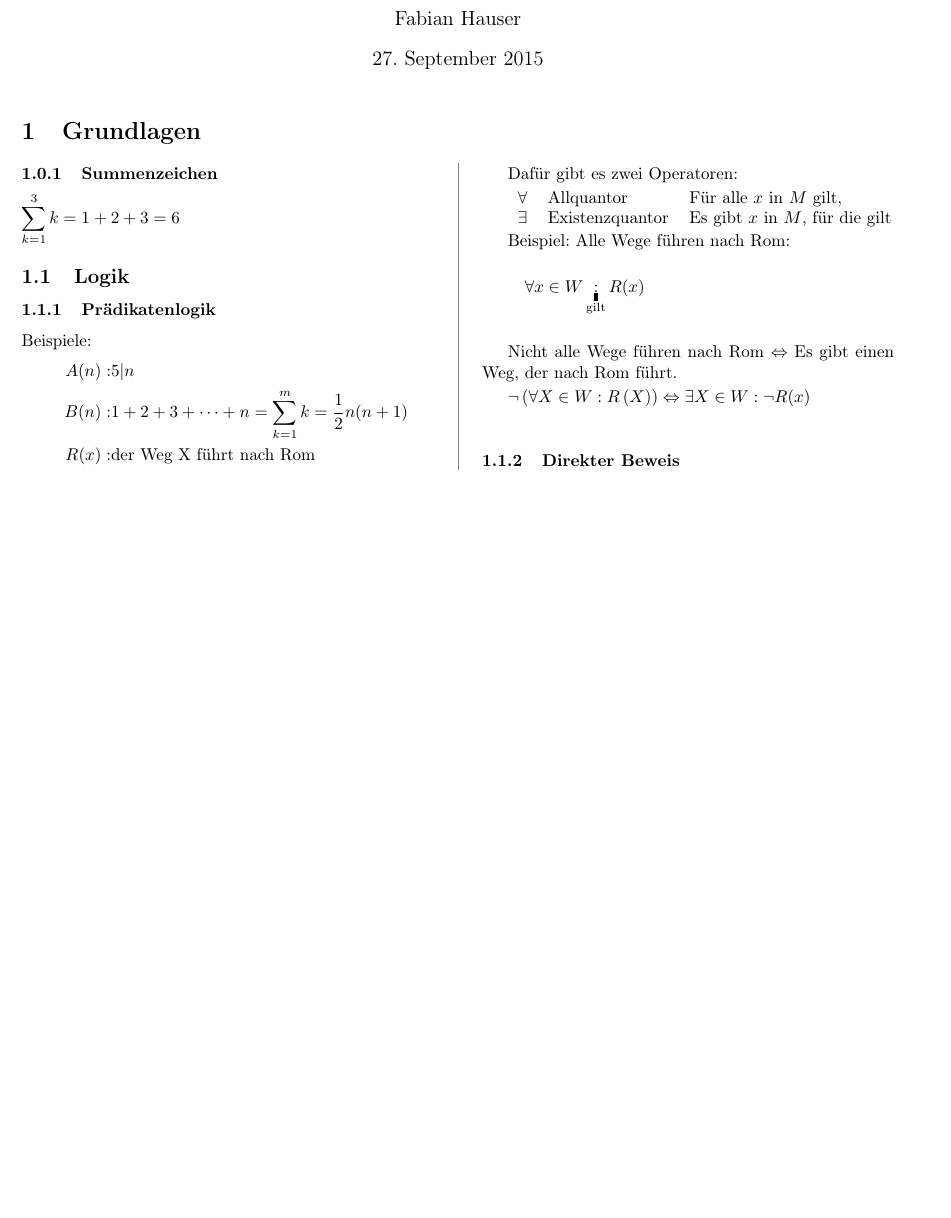
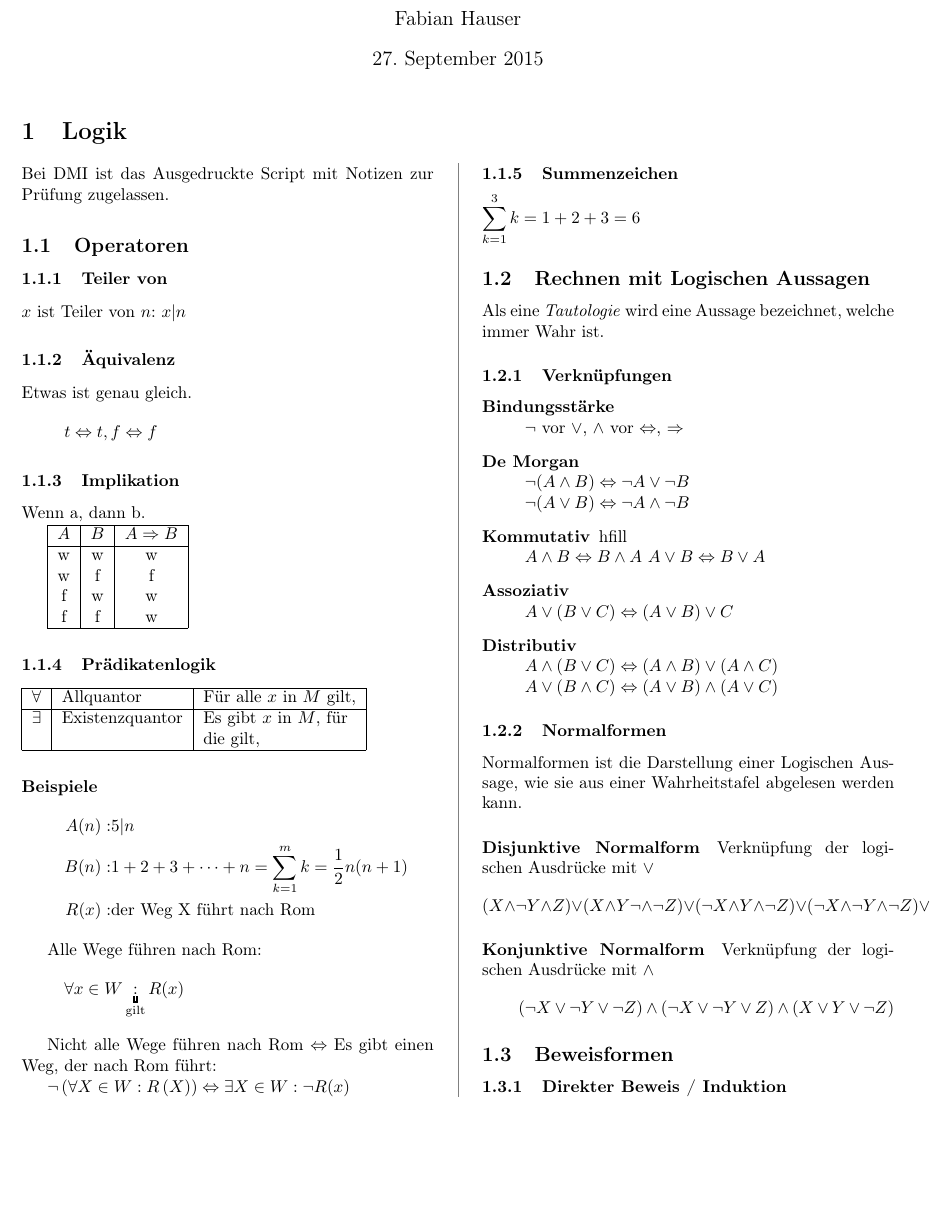
Before and after one commit to fabianhauser/studium-dokumentationen, a LaTeX document (DMI/DMI.tex): part of the page, cut so that both start at the same text, the shorter picture padded with empty space. Compiled offline with pdfLaTeX.

Commit message:
Copy DMI-Documentation from notes

```diff
--- a/DMI/DMI.tex
+++ b/DMI/DMI.tex
@@ -7,45 +7,116 @@
 \maketitle
 \begin{multicols}{2}
 [
-\section{Grundlagen}
+\section{Logik}
 ]
 
-\subsubsection{Summenzeichen}
+	Bei DMI ist das Ausgedruckte Script mit Notizen zur Prüfung zugelassen.
 
-$ \sum_{k=1}^{3} k = 1+2+3 = 6$
+\subsection{Operatoren}
 
-\subsection{Logik}
+%TODO: Hier fehlt noch was. Papier!
+
+\subsubsection{Teiler von}
+	$x$ ist Teiler von $n$: $x|n$
+
+\subsubsection{Äquivalenz}
+	Etwas ist genau gleich.
+	\[
+	t \Leftrightarrow t, f \Leftrightarrow f
+	\]
+
+\subsubsection{Implikation}
+	Wenn a, dann b.
+
+	\begin{tabular}{| c | c | c |}
+	\hline
+	$A$ & $B$ & $A \Rightarrow B$ \\
+	\hline
+	w & w & w \\
+	w & f & f \\
+	f & w & w \\
+	f & f & w \\
+	\hline
+	\end{tabular}
+
+
 
 \subsubsection{Prädikatenlogik}
-Beispiele:
+	\begin{tabular}{| l | l | l |}
+		\hline
+		$\forall$ & Allquantor & Für alle $x$ in $M$ gilt, \\ \hline
+		$\exists$ & Existenzquantor &
+		Es gibt $x$ in $M$, für \\
+		& & die gilt, \\
+		\hline
+	\end{tabular}
+
+	\paragraph{Beispiele}
 		\begin{align*}
 		A(n): & 5 | n \\
 		B(n): & 1+2+3+\dots+n = \sum_{k=1}^{m}k = \frac{1}{2} n (n+1) \\
 		R(x): & \text{der Weg X führt nach Rom}
 		\end{align*}
 
-Dafür gibt es zwei Operatoren:
-
-\begin{tabular}{l l l}
-$\forall$ & Allquantor & Für alle $x$ in $M$ gilt, \\
-$\exists$ & Existenzquantor &
-Es gibt $x$ in $M$, für die gilt
-\end{tabular}
-
-Beispiel: Alle Wege führen nach Rom:
+		Alle Wege führen nach Rom:
 		\[
 		\forall x \in W \underbracket{:}_\text{gilt} R(x)
 		\]
 
-Nicht alle Wege führen nach Rom $\Leftrightarrow$ Es gibt einen Weg, der nach Rom führt.
+		Nicht alle Wege führen nach Rom $\Leftrightarrow$ Es gibt einen Weg, der nach Rom führt:
 
 		$\neg \left(\forall X \in W : R\left(X\right)\right) \Leftrightarrow \exists X \in W : \neg R(x)$
 
 
-%TODO: Einschub natürliche Zahlen?
+\subsubsection{Summenzeichen}
+
+	$ \sum_{k=1}^{3} k = 1+2+3 = 6$
+
+\subsection{Rechnen mit Logischen Aussagen}
+
+Als eine \emph{Tautologie} wird eine Aussage bezeichnet, welche immer Wahr ist.
 
 
-\subsubsection{Direkter Beweis}
+\subsubsection{Verknüpfungen}
+
+	\begin{description}
+
+		\item[Bindungsstärke] \hfill \\$\neg$ vor $\lor$, $\land$ vor $\Leftrightarrow$, $\Rightarrow$
+		\item[De Morgan]\hfill \\ $\neg (A \land B) \Leftrightarrow \neg A \lor \neg B$ \newline $\neg (A \lor B) \Leftrightarrow \neg A \land \neg B$
+		\item[Kommutativ] hfill \\ $A \land B \Leftrightarrow B \land A$ $A \lor B \Leftrightarrow B \lor A$
+		\item[Assoziativ] \hfill \\ $A \lor (B \lor C) \Leftrightarrow (A \lor B) \lor C$
+		\item[Distributiv] \hfill \\ $A \land (B \lor C) \Leftrightarrow (A \land B) \lor (A \land C)$ \newline $A \lor (B \land C) \Leftrightarrow (A \lor B) \land (A \lor C)$
+
+	\end{description}
+
+
+\subsubsection{Normalformen}
+	Normalformen ist die Darstellung einer Logischen Aussage, wie sie aus einer Wahrheitstafel abgelesen werden kann.
+
+	\paragraph{Disjunktive Normalform}
+
+		Verknüpfung der logischen Ausdrücke mit $\lor$
+		\[
+			(X \land \neg Y \land Z) \lor
+			(X \land Y \neg \land \neg Z) \lor
+			(\neg X \land Y \land \neg Z) \lor
+			(\neg X \land \neg Y \land \neg Z) \lor
+		\]
+
+	\paragraph{Konjunktive Normalform}
+
+		Verknüpfung der logischen Ausdrücke mit $\land$
+		\[
+			(\neg X \lor \neg Y \lor \neg Z) \land
+			(\neg X \lor \neg Y \lor Z) \land
+			(X \lor Y \lor \neg Z)
+		\]
+
+
+
+\subsection{Beweisformen}
+
+\subsubsection{Direkter Beweis / Induktion }
 %TODO: Ergänzen Papier
 
 \end{multicols}
```
Lines whose indentation alone changed are shown as unchanged.
